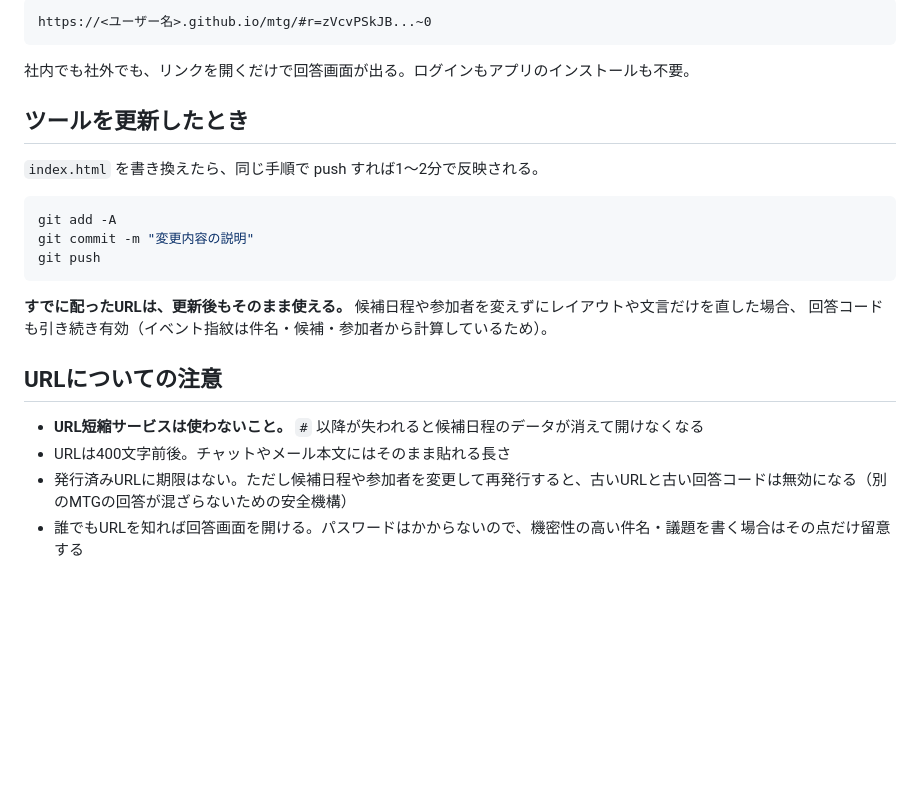
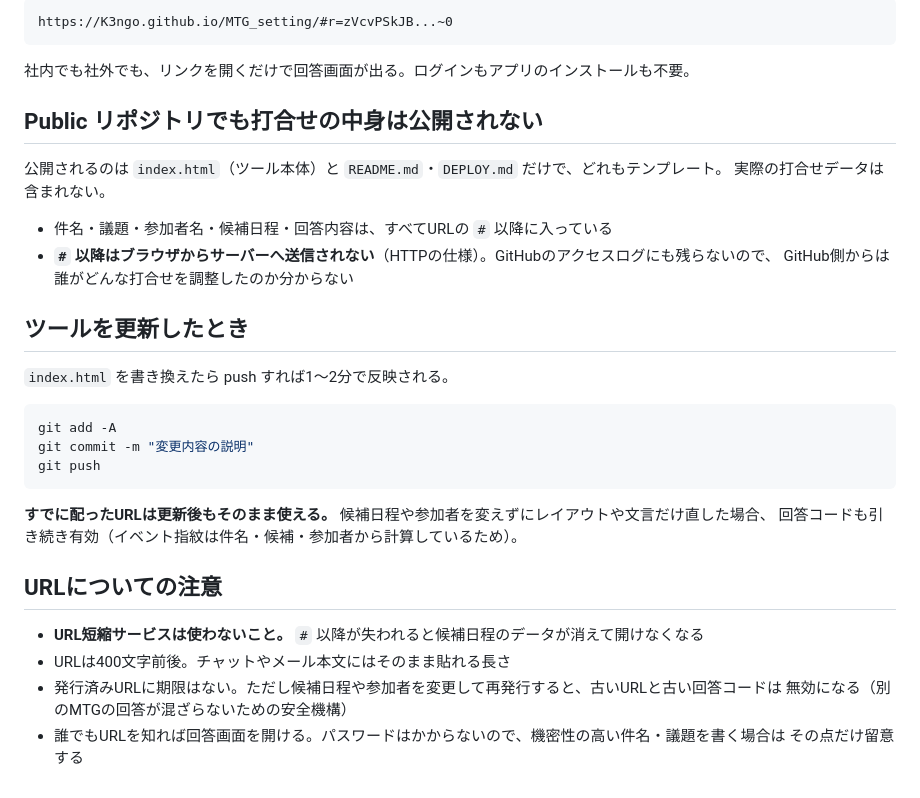
Before and after one commit to K3ngo/MTG_setting, a Markdown page: DEPLOY.md, the part around one of its changes. Rendered like a GitHub page; blank space fills up the shorter version.

````diff
--- a/DEPLOY.md
+++ b/DEPLOY.md
@@ -88,13 +47,22 @@ https://<ユーザー名>.github.io/mtg/
 
 ```
-https://<ユーザー名>.github.io/mtg/#r=zVcvPSkJB...~0
+https://K3ngo.github.io/MTG_setting/#r=zVcvPSkJB...~0
 ```
 
 社内でも社外でも、リンクを開くだけで回答画面が出る。ログインもアプリのインストールも不要。
 
+## Public リポジトリでも打合せの中身は公開されない
+
+公開されるのは `index.html`（ツール本体）と `README.md`・`DEPLOY.md` だけで、どれもテンプレート。
+実際の打合せデータは含まれない。
+
+- 件名・議題・参加者名・候補日程・回答内容は、すべてURLの `#` 以降に入っている
+- **`#` 以降はブラウザからサーバーへ送信されない**（HTTPの仕様）。GitHubのアクセスログにも残らないので、
+  GitHub側からは誰がどんな打合せを調整したのか分からない
+
 ## ツールを更新したとき
 
-`index.html` を書き換えたら、同じ手順で push すれば1〜2分で反映される。
+`index.html` を書き換えたら push すれば1〜2分で反映される。
 
 ```bash
 git add -A
@@ -102,12 +70,14 @@ git commit -m "変更内容の説明"
 git push
 ```
 
-**すでに配ったURLは、更新後もそのまま使える。** 候補日程や参加者を変えずにレイアウトや文言だけを直した場合、
+**すでに配ったURLは更新後もそのまま使える。** 候補日程や参加者を変えずにレイアウトや文言だけ直した場合、
 回答コードも引き続き有効（イベント指紋は件名・候補・参加者から計算しているため）。
 
 ## URLについての注意
 
 - **URL短縮サービスは使わないこと。** `#` 以降が失われると候補日程のデータが消えて開けなくなる
 - URLは400文字前後。チャットやメール本文にはそのまま貼れる長さ
-- 発行済みURLに期限はない。ただし候補日程や参加者を変更して再発行すると、古いURLと古い回答コードは無効になる（別のMTGの回答が混ざらないための安全機構）
-- 誰でもURLを知れば回答画面を開ける。パスワードはかからないので、機密性の高い件名・議題を書く場合はその点だけ留意する
+- 発行済みURLに期限はない。ただし候補日程や参加者を変更して再発行すると、古いURLと古い回答コードは
+  無効になる（別のMTGの回答が混ざらないための安全機構）
+- 誰でもURLを知れば回答画面を開ける。パスワードはかからないので、機密性の高い件名・議題を書く場合は
+  その点だけ留意する
````
Also changed, not shown: other parts of DEPLOY.md (+26 -67 lines).
